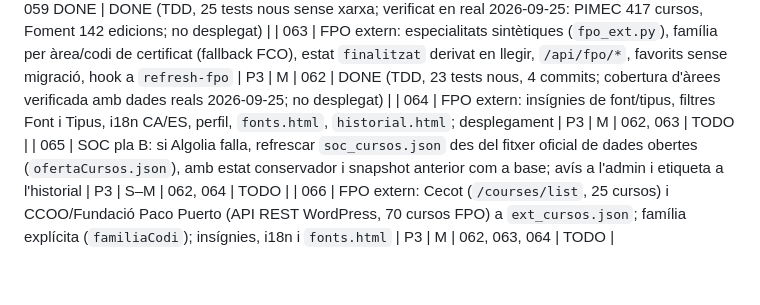
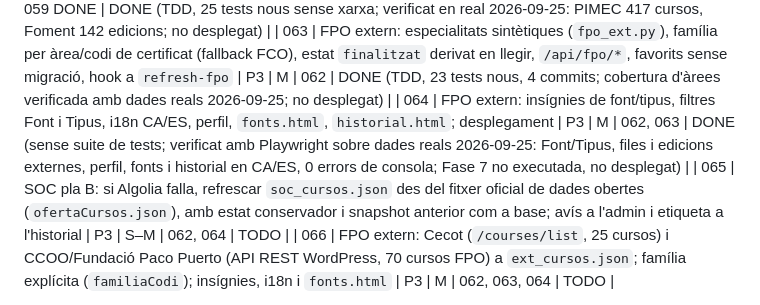
Before and after one commit to rogeraclaro/cercador-grausfp, a Markdown page: fp-cercador/plans/README.md, the part around the change. Drawn GitHub-style; blank space fills up the shorter version.

Commit message:
docs(plans): marca el pla 064 com a DONE

```diff
--- a/fp-cercador/plans/README.md
+++ b/fp-cercador/plans/README.md
@@ -77,7 +77,7 @@ amb quins prerequisits i quins passos manuals calen al servidor.
 | 061 | FPO: favorits (especialitat + cursos, migracions 009/010), pestanya "Especialitats FPO" a perfil, targeta + refresc a admin | P3 | M | 059, 060 DONE | DONE (TDD backend: migracions 009/010, `/api/fpo/favorites*` amb sessió, `POST /api/admin/refresh-fpo` async + `GET /api/admin/fpo-status`; pestanya perfil + ganxo ⭐/checkbox al cercador + targeta admin; validat amb server local + BD de test; CA/ES) |
 | 062 | FPO extern: scrapers de PIMEC (endpoint AJAX, paginat fins a pàgina buida, àrea per escaneig) i Foment (sitemap sense fragments, edicions), `ext_cursos.json`, bloc no fatal al pipeline amb snapshot segur per font | P3 | M | 059 DONE | DONE (TDD, 25 tests nous sense xarxa; verificat en real 2026-09-25: PIMEC 417 cursos, Foment 142 edicions; no desplegat) |
 | 063 | FPO extern: especialitats sintètiques (`fpo_ext.py`), família per àrea/codi de certificat (fallback FCO), estat `finalitzat` derivat en llegir, `/api/fpo/*`, favorits sense migració, hook a `refresh-fpo` | P3 | M | 062 | DONE (TDD, 23 tests nous, 4 commits; cobertura d'àrees verificada amb dades reals 2026-09-25; no desplegat) |
-| 064 | FPO extern: insígnies de font/tipus, filtres Font i Tipus, i18n CA/ES, perfil, `fonts.html`, `historial.html`; desplegament | P3 | M | 062, 063 | TODO |
+| 064 | FPO extern: insígnies de font/tipus, filtres Font i Tipus, i18n CA/ES, perfil, `fonts.html`, `historial.html`; desplegament | P3 | M | 062, 063 | DONE (sense suite de tests; verificat amb Playwright sobre dades reals 2026-09-25: Font/Tipus, files i edicions externes, perfil, fonts i historial en CA/ES, 0 errors de consola; Fase 7 no executada, no desplegat) |
 | 065 | SOC pla B: si Algolia falla, refrescar `soc_cursos.json` des del fitxer oficial de dades obertes (`ofertaCursos.json`), amb estat conservador i snapshot anterior com a base; avís a l'admin i etiqueta a l'historial | P3 | S–M | 062, 064 | TODO |
 | 066 | FPO extern: Cecot (`/courses/list`, 25 cursos) i CCOO/Fundació Paco Puerto (API REST WordPress, 70 cursos FPO) a `ext_cursos.json`; família explícita (`familiaCodi`); insígnies, i18n i `fonts.html` | P3 | M | 062, 063, 064 | TODO |
 
```
